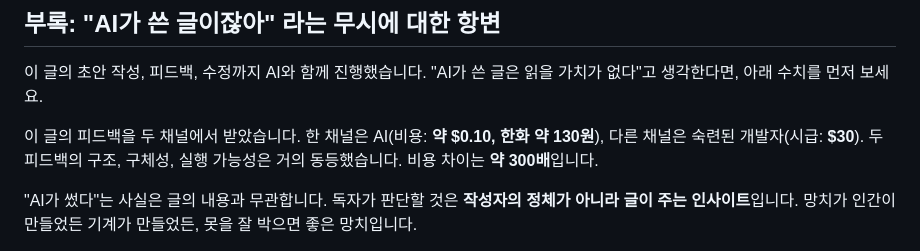
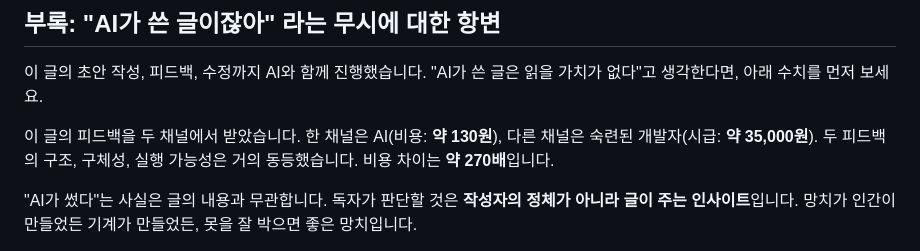
Before and after one commit to dEitY719/playbook, a Markdown page: docs/dev-learnings/test-mock-lies-partial-update-blog-v2-general.md, the part around the change. GitHub-like rendering.

Commit message:
docs(dev-learnings): fix hourly rate to 35,000 KRW in AI cost comparison
Co-Authored-By: Claude Sonnet 4.6 <noreply@anthropic.com>

```diff
--- a/docs/dev-learnings/test-mock-lies-partial-update-blog-v2-general.md
+++ b/docs/dev-learnings/test-mock-lies-partial-update-blog-v2-general.md
@@ -289,8 +289,8 @@ PR을 올리기 전, 혹은 외부 라이브러리를 처음 연동할 때 확
 "AI가 쓴 글은 읽을 가치가 없다"고 생각한다면, 아래 수치를 먼저 보세요.
 
 이 글의 피드백을 두 채널에서 받았습니다.
-한 채널은 AI(비용: **약 $0.10, 한화 약 130원**), 다른 채널은 숙련된 개발자(시급: **$30**).
-두 피드백의 구조, 구체성, 실행 가능성은 거의 동등했습니다. 비용 차이는 **약 300배**입니다.
+한 채널은 AI(비용: **약 130원**), 다른 채널은 숙련된 개발자(시급: **약 35,000원**).
+두 피드백의 구조, 구체성, 실행 가능성은 거의 동등했습니다. 비용 차이는 **약 270배**입니다.
 
 "AI가 썼다"는 사실은 글의 내용과 무관합니다.
 독자가 판단할 것은 **작성자의 정체가 아니라 글이 주는 인사이트**입니다.
```
